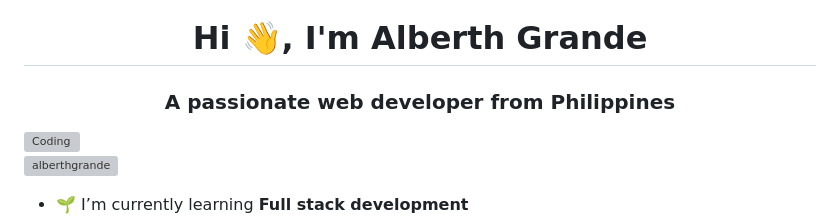
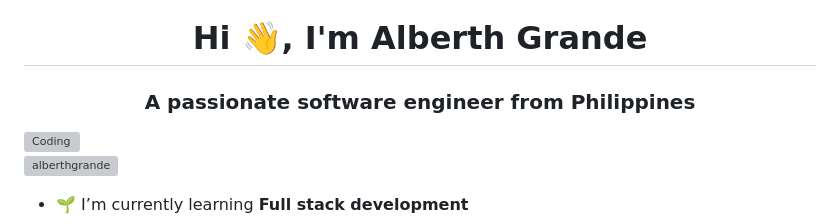
Before and after one commit to alberthgrande/alberthgrande, a Markdown page: README.md, the part around the change. Rendered like a GitHub page; grey boxes are pictures that could not be loaded.

```diff
--- a/README.md
+++ b/README.md
@@ -1,7 +1,7 @@
 ![Banner](https://res.cloudinary.com/superfolio/image/upload/v1620689979/68747470733a2f2f692e70696e696d672e636f6d2f6f726967696e616c732f63362f33332f63322f63363333633230656465383266306530636564376435373064626533613166332e676966_yjuh2s.gif)
 
 <h1 align="center">Hi 👋, I'm Alberth Grande</h1>
-<h3 align="center">A passionate web developer from Philippines</h3>
+<h3 align="center">A passionate software engineer from Philippines</h3>
 <img align="right" alt="Coding" width="400" src="https://i.pinimg.com/originals/f5/36/01/f53601133f236d1cb167ac19f05a3d60.gif">
 
 <p align="left"> <img src="https://komarev.com/ghpvc/?username=alberthgrande&label=Profile%20views&color=0e75b6&style=flat" alt="alberthgrande" /> </p>
```
